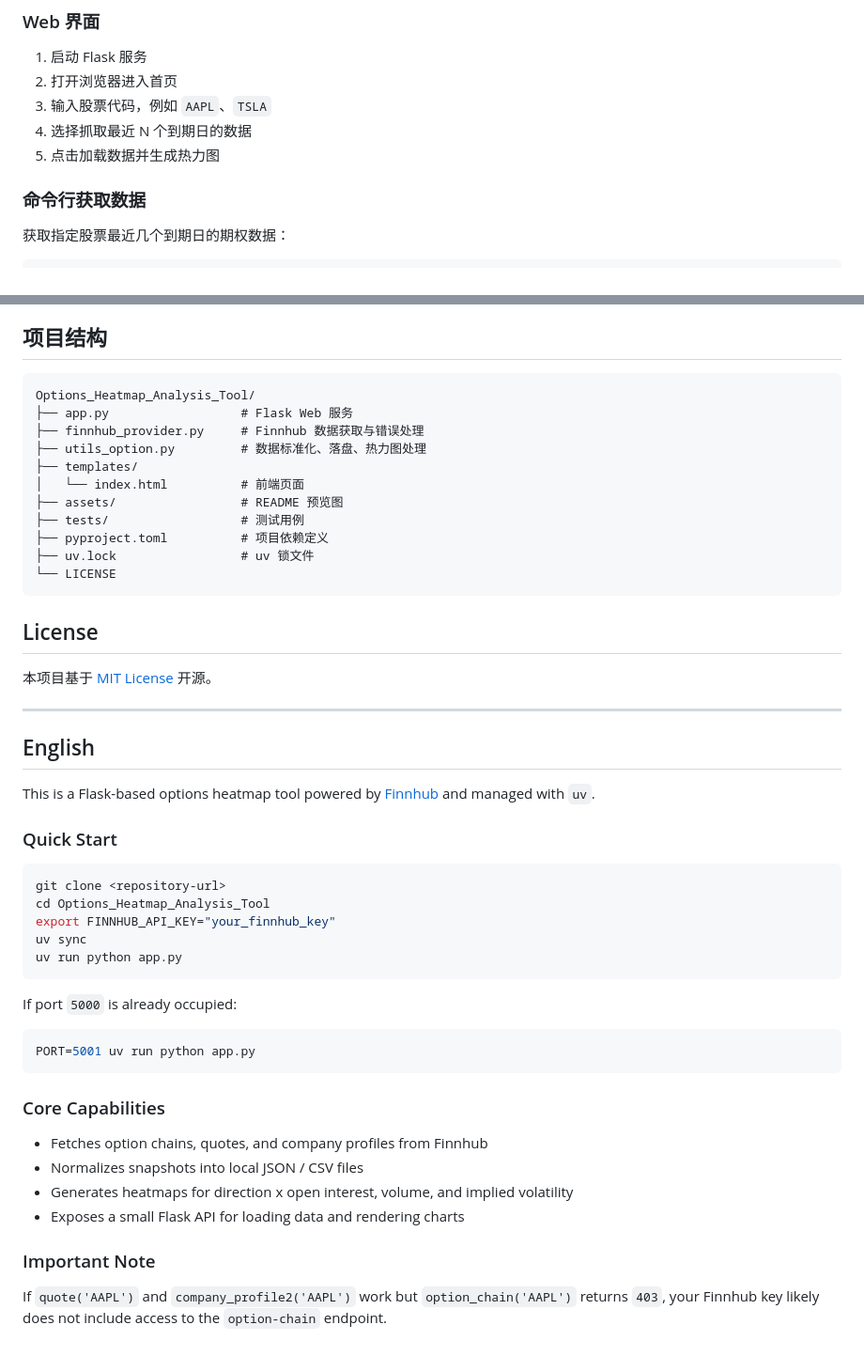
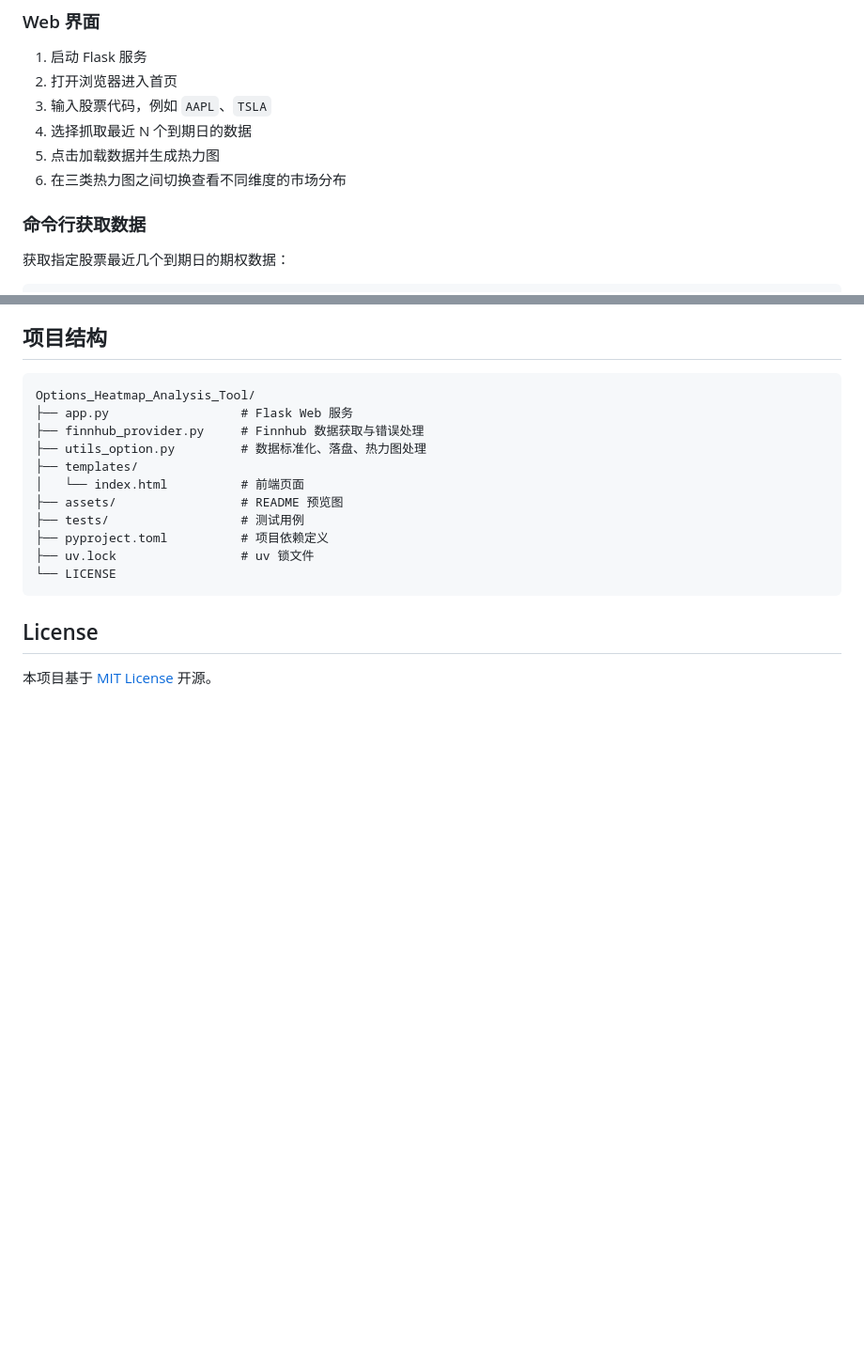
Before and after one commit to hyphy-void/Options_Heatmap_Analysis_Tool, a Markdown page: README.md, 2 parts joined by grey strips. Shown at 94% size. Drawn GitHub-style; blank space fills up the shorter version.

````diff
--- a/README.md
+++ b/README.md
@@ -107,6 +108,7 @@ PORT=5001 uv run python app.py
 3. 输入股票代码，例如 `AAPL`、`TSLA`
 4. 选择抓取最近 N 个到期日的数据
 5. 点击加载数据并生成热力图
+6. 在三类热力图之间切换查看不同维度的市场分布
 
 ### 命令行获取数据
 
@@ -228,36 +230,3 @@ Options_Heatmap_Analysis_Tool/
 ## License
 
 本项目基于 [MIT License](./LICENSE) 开源。
-
----
-
-## English
-
-This is a Flask-based options heatmap tool powered by [Finnhub](https://finnhub.io/docs/api) and managed with `uv`.
-
-### Quick Start
-
-```bash
-git clone <repository-url>
-cd Options_Heatmap_Analysis_Tool
-export FINNHUB_API_KEY="your_finnhub_key"
-uv sync
-uv run python app.py
-```
-
-If port `5000` is already occupied:
-
-```bash
-PORT=5001 uv run python app.py
-```
-
-### Core Capabilities
-
-- Fetches option chains, quotes, and company profiles from Finnhub
-- Normalizes snapshots into local JSON / CSV files
-- Generates heatmaps for direction x open interest, volume, and implied volatility
-- Exposes a small Flask API for loading data and rendering charts
-
-### Important Note
-
-If `quote('AAPL')` and `company_profile2('AAPL')` work but `option_chain('AAPL')` returns `403`, your Finnhub key likely does not include access to the `option-chain` endpoint.
````
Also changed, not shown: other parts of README.md (+13 -12 lines), README_EN.md (added, +231 -0 lines).
